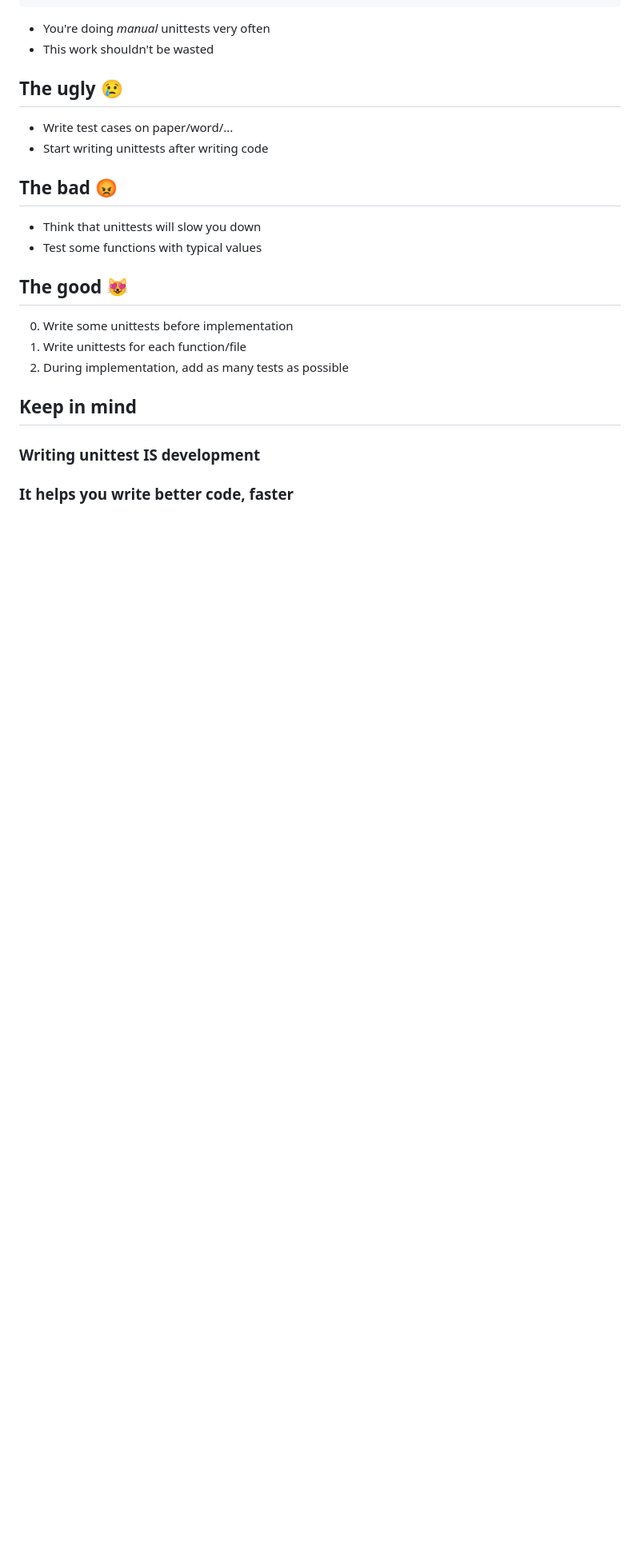
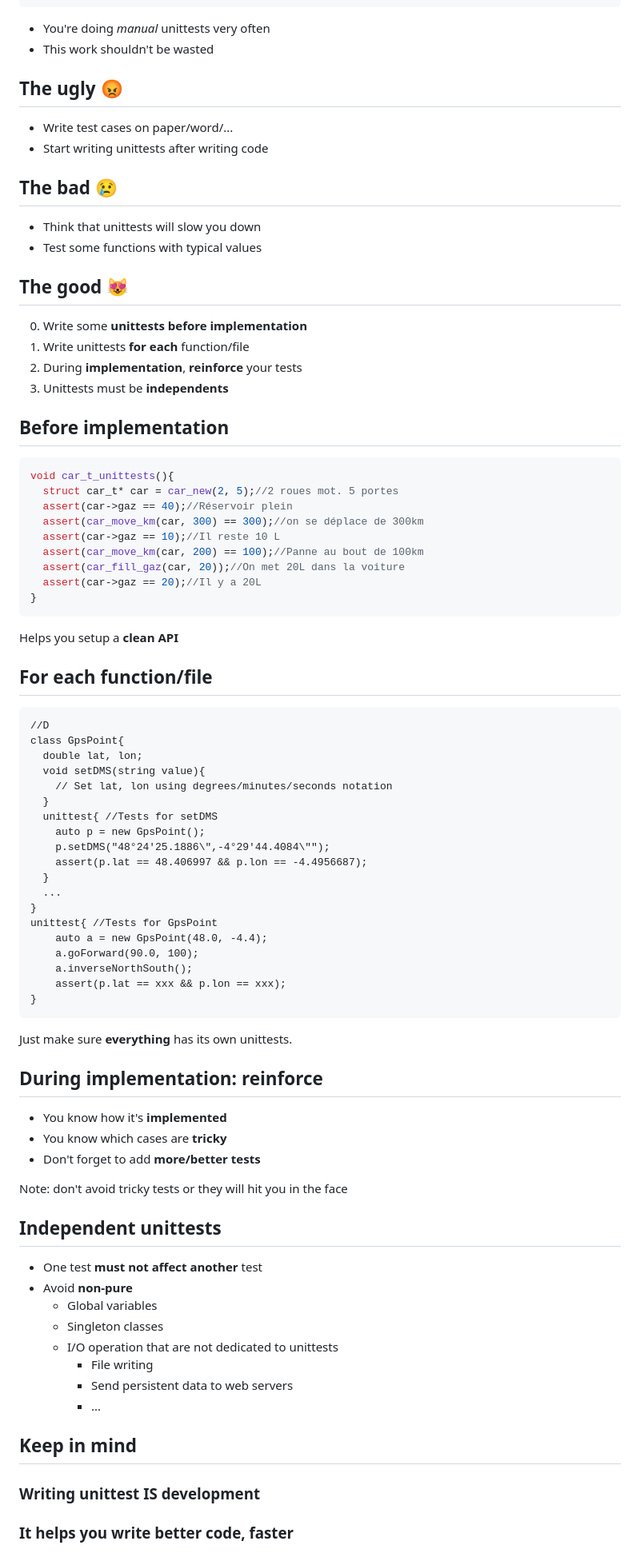
Before and after one commit to CromFr/course-hardenyourcode, a Markdown page: slides.md, the part around the change printed below. Shown: that part at 80% size. GitHub-like rendering; blank space fills up the shorter version.

Commit message:
Reworked many things

````diff
--- a/slides.md
+++ b/slides.md
@@ -110,13 +110,13 @@ int main(){
 - This work shouldn't be wasted
 
 
-## The ugly <ico>😢</ico>
+## The ugly <ico>😡</ico>
 
 - Write test cases on paper/word/...
 - Start writing unittests after writing code
 
 
-## The bad <ico>😡</ico>
+## The bad <ico>😢</ico>
 
 - Think that unittests will slow you down
 - Test some functions with typical values
@@ -124,9 +124,71 @@ int main(){
 
 ## The good <ico>😻</ico>
 
-0. Write some unittests before implementation
-0. Write unittests for each function/file
-0. During implementation, add as many tests as possible
+0. Write some __unittests before implementation__
+0. Write unittests __for each__ function/file
+0. During __implementation__, __reinforce__ your tests
+0. Unittests must be __independents__
+
+
+## Before implementation
+```c
+void car_t_unittests(){
+  struct car_t* car = car_new(2, 5);//2 roues mot. 5 portes
+  assert(car->gaz == 40);//Réservoir plein
+  assert(car_move_km(car, 300) == 300);//on se déplace de 300km
+  assert(car->gaz == 10);//Il reste 10 L
+  assert(car_move_km(car, 200) == 100);//Panne au bout de 100km
+  assert(car_fill_gaz(car, 20));//On met 20L dans la voiture
+  assert(car->gaz == 20);//Il y a 20L
+}
+```
+Helps you setup a __clean API__
+
+
+## For each function/file
+```d
+//D
+class GpsPoint{
+  double lat, lon;
+  void setDMS(string value){
+    // Set lat, lon using degrees/minutes/seconds notation
+  }
+  unittest{ //Tests for setDMS
+    auto p = new GpsPoint();
+    p.setDMS("48°24'25.1886\",-4°29'44.4084\"");
+    assert(p.lat == 48.406997 && p.lon == -4.4956687);
+  }
+  ...
+}
+unittest{ //Tests for GpsPoint
+    auto a = new GpsPoint(48.0, -4.4);
+    a.goForward(90.0, 100);
+    a.inverseNorthSouth();
+    assert(p.lat == xxx && p.lon == xxx);
+}
+```
+<!-- .element: class="full-height" -->
+Just make sure __everything__ has its own unittests.
+
+
+## During implementation: reinforce
+
+- You know how it's __implemented__
+- You know which cases are __tricky__
+- Don't forget to add __more/better tests__
+
+Note: don't avoid tricky tests or they will hit you in the face
+
+
+## Independent unittests
+- One test __must not affect another__ test
+- Avoid __non-pure__
+  + Global variables
+  + Singleton classes
+  + I/O operation that are not dedicated to unittests
+    * File writing
+    * Send persistent data to web servers
+    * ...
 
 
 ## Keep in mind
````
Also changed, not shown: other parts of slides.md (+49 -20 lines), res/freak.gif (added), 1 other file.
